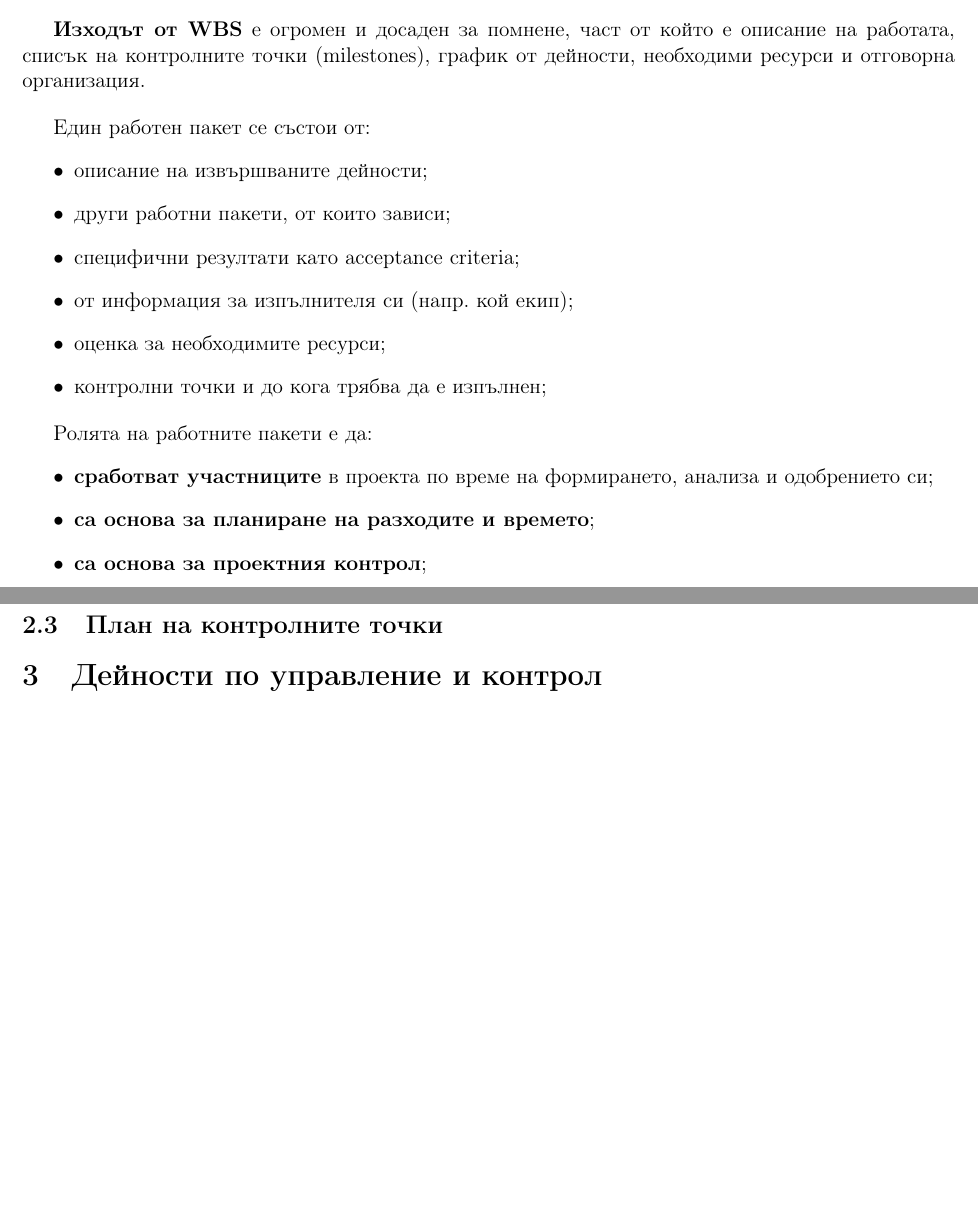
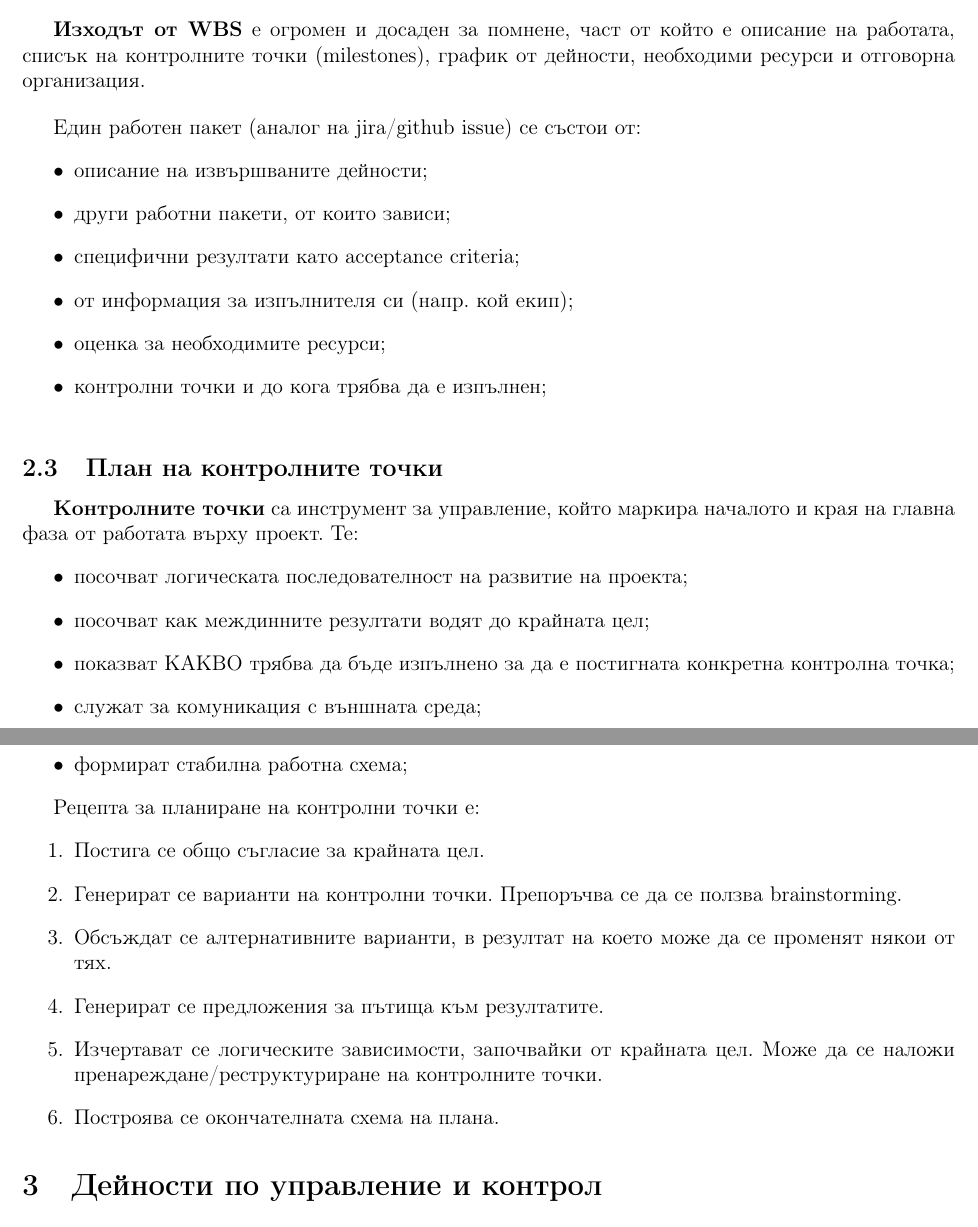
Before and after one commit to kosyonikolov/FinalStupidty2021, a LaTeX document (21/pm.tex): two parts of pages 5 and 6 of 6, joined at a grey line, cut so that both start at the same text, the shorter picture padded with empty space. Compiled offline with pdfLaTeX.

Commit message:
Add milestoning

```diff
--- a/21/pm.tex
+++ b/21/pm.tex
@@ -153,7 +153,7 @@ WBS декомпозира структурата на работата по р
 \textbf{Изходът от WBS} е огромен и досаден за помнене, част от който е описание на работата, списък на контролните точки (milestones), график от дейности, необходими ресурси и отговорна организация.
 \bigbreak
 
-Един работен пакет се състои от:
+Един работен пакет (аналог на jira/github issue) се състои от:
 \begin{itemize}
     \item описание на извършваните дейности;
     \item други работни пакети, от които зависи;
@@ -164,14 +164,27 @@ WBS декомпозира структурата на работата по р
 \end{itemize}
 \bigbreak
 
-Ролята на работните пакети е да:
+\subsection{План на контролните точки}
+
+\textbf{Контролните точки} са инструмент за управление, който маркира началото и края на главна фаза от работата върху проект.
+Те:
 \begin{itemize}
-    \item \textbf{сработват участниците} в проекта по време на формирането, анализа и одобрението си;
-    \item \textbf{са основа за планиране на разходите и времето};
-    \item \textbf{са основа за проектния контрол};
+    \item посочват логическата последователност на развитие на проекта;
+    \item посочват как междинните резултати водят до крайната цел;
+    \item показват КАКВО трябва да бъде изпълнено за да е постигната конкретна контролна точка;
+    \item служат за комуникация с външната среда;
+    \item формират стабилна работна схема;
 \end{itemize}
 
-\subsection{План на контролните точки}
+Рецепта за планиране на контролни точки е:
+\begin{enumerate}
+    \item Постига се общо съгласие за крайната цел.
+    \item Генерират се варианти на контролни точки. Препоръчва се да се ползва brainstorming.
+    \item Обсъждат се алтернативните варианти, в резултат на което може да се променят някои от тях.
+    \item Генерират се предложения за пътища към резултатите.
+    \item Изчертават се логическите зависимости, започвайки от крайната цел. Може да се наложи пренареждане/реструктуриране на контролните точки.
+    \item Построява се окончателната схема на плана.
+\end{enumerate}
 
 \section{Дейности по управление и контрол}
 
```
